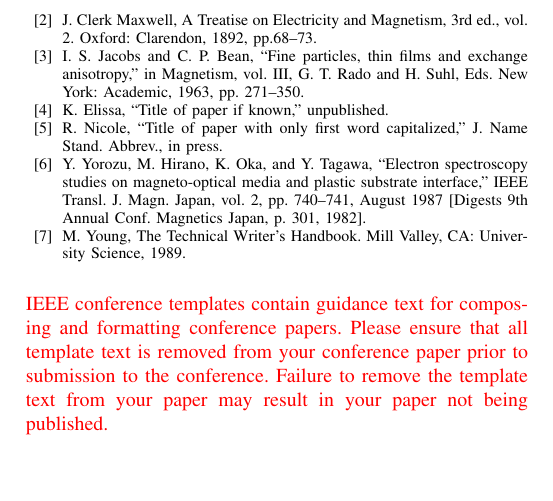
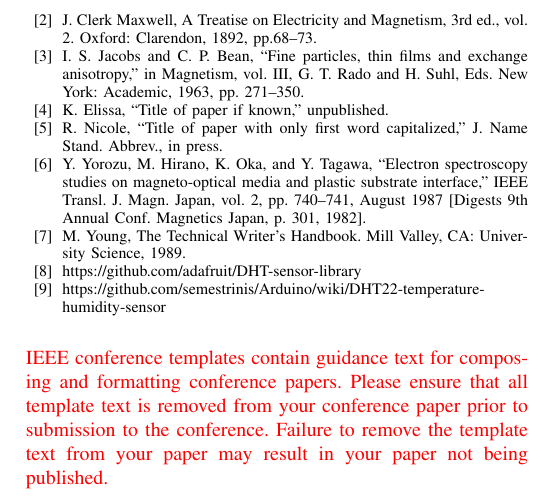
Before and after one commit to gogamid/EmbeddedNetworking, a LaTeX paper (paper/conference_101719.tex): part of page 3 of 3, cut so that both start at the same text, the shorter picture padded with empty space. Compiled offline with pdfLaTeX; a missing font is replaced by an installed copy or a similar font; a LaTeX package or settings file that is missing is left out.

Commit message:
references for dht

```diff
--- a/paper/conference_101719.tex
+++ b/paper/conference_101719.tex
@@ -254,6 +254,9 @@ citation first, followed by the original foreign-language citation \cite{b6}.
 \bibitem{b5} R. Nicole, ``Title of paper with only first word capitalized,'' J. Name Stand. Abbrev., in press.
 \bibitem{b6} Y. Yorozu, M. Hirano, K. Oka, and Y. Tagawa, ``Electron spectroscopy studies on magneto-optical media and plastic substrate interface,'' IEEE Transl. J. Magn. Japan, vol. 2, pp. 740--741, August 1987 [Digests 9th Annual Conf. Magnetics Japan, p. 301, 1982].
 \bibitem{b7} M. Young, The Technical Writer's Handbook. Mill Valley, CA: University Science, 1989.
+\bibitem{b9} https://github.com/adafruit/DHT-sensor-library
+\bibitem{b8} https://github.com/semestrinis/Arduino/wiki/DHT22-temperature-humidity-sensor
+
 \end{thebibliography}
 \vspace{12pt}
 \color{red}
```
Also changed, not shown: paper/conference_101719.pdf.
